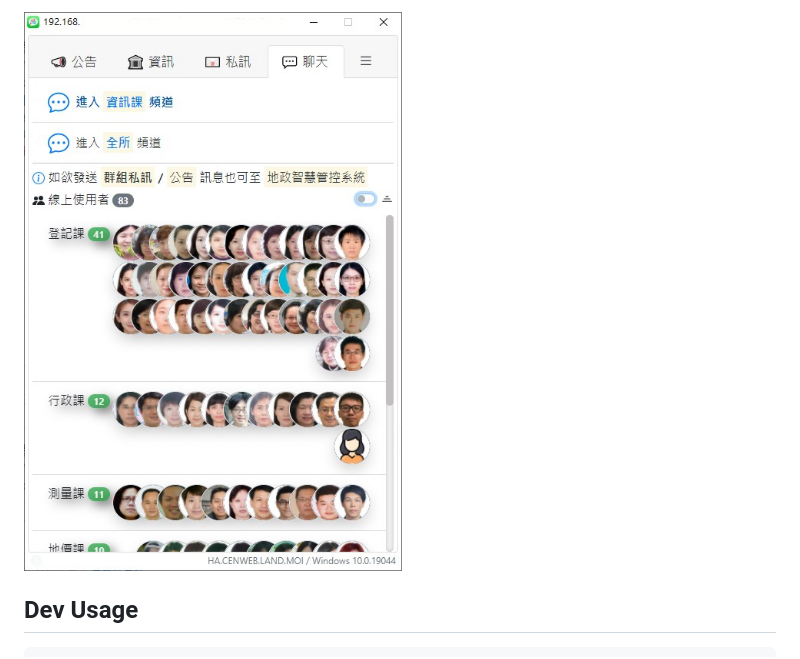
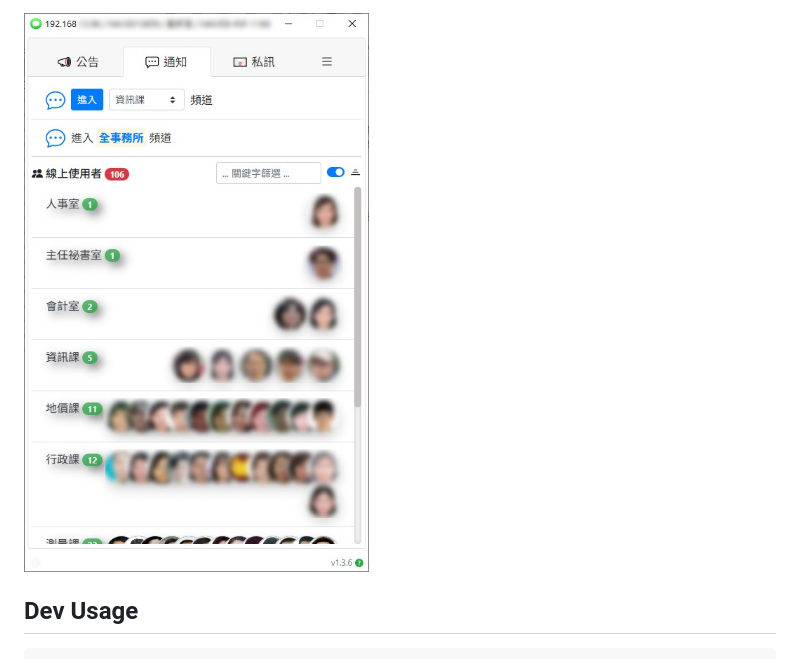
Before and after one commit to pyliu/lah-messenger, a Markdown page: README.md, the part around the change. Rendered like a GitHub page; pictures changed too: snap.jpg, snap2.jpg (deleted).

Commit message:
update img

```diff
--- a/README.md
+++ b/README.md
@@ -1,4 +1,4 @@
-<div class="text-center"><img src="snap2.jpg" class="img-thumbnail"></div>
+<div class="text-center"><img src="snap.jpg" class="img-thumbnail"></div>
 
 ## Dev Usage
 
```
Also changed, not shown: 1 other file.
